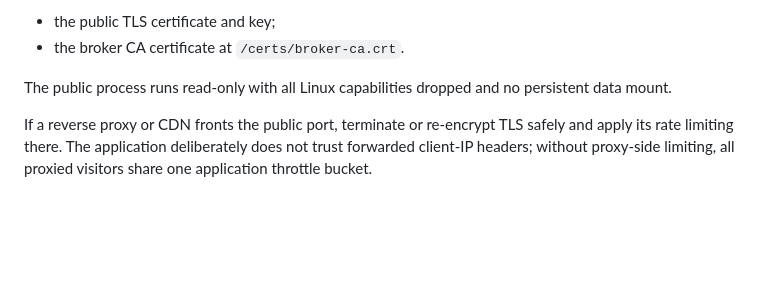
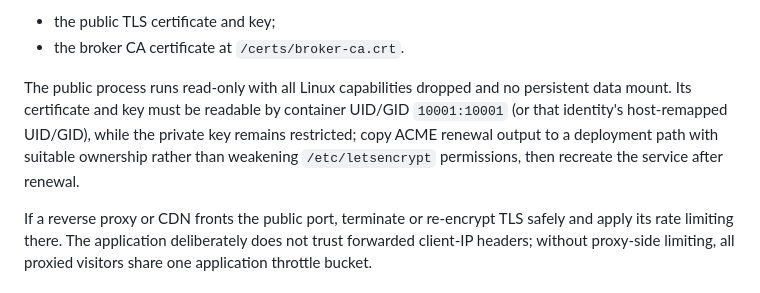
Before and after one commit to NotRllyRn/codex-broker, a Markdown page: docs/public-enrollment.md, the part around the change. Rendered like a GitHub page; blank space fills up the shorter version.

Commit message:
clarify public tls permissions

```diff
--- a/docs/public-enrollment.md
+++ b/docs/public-enrollment.md
@@ -50,7 +50,7 @@ Expose only the public port (default `8788`) to the Internet. Keep broker port `
 - the public TLS certificate and key;
 - the broker CA certificate at `/certs/broker-ca.crt`.
 
-The public process runs read-only with all Linux capabilities dropped and no persistent data mount.
+The public process runs read-only with all Linux capabilities dropped and no persistent data mount. Its certificate and key must be readable by container UID/GID `10001:10001` (or that identity's host-remapped UID/GID), while the private key remains restricted; copy ACME renewal output to a deployment path with suitable ownership rather than weakening `/etc/letsencrypt` permissions, then recreate the service after renewal.
 
 If a reverse proxy or CDN fronts the public port, terminate or re-encrypt TLS safely and apply its rate limiting there. The application deliberately does not trust forwarded client-IP headers; without proxy-side limiting, all proxied visitors share one application throttle bucket.
 
```
